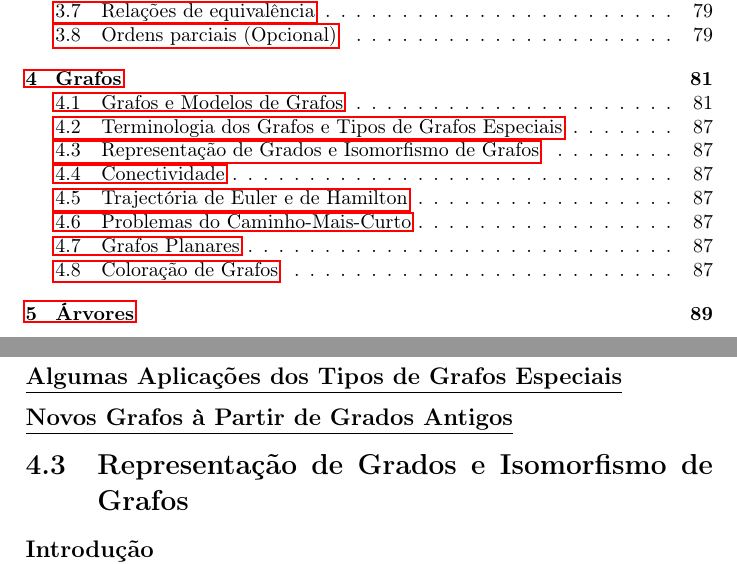
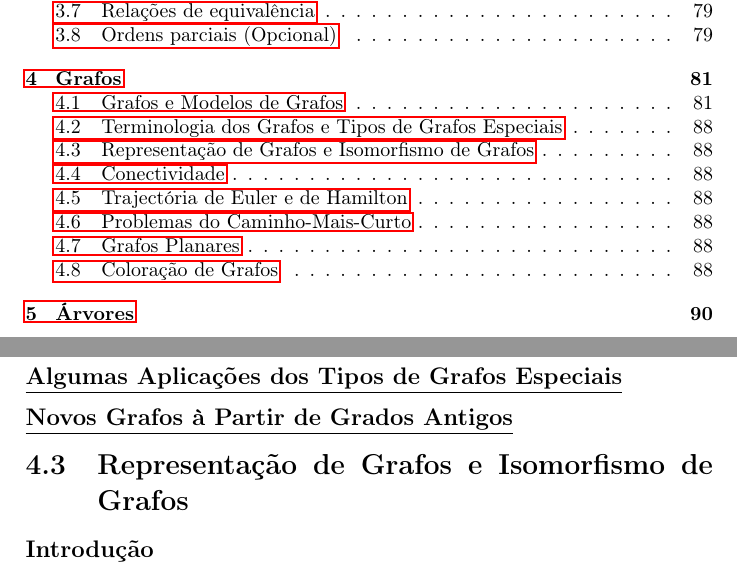
Before and after one commit to discretos/sebenta, a LaTeX document (main.tex, which reads chapter/5.tex, url.sty): two parts of pages 2 and 87 of 90 before the commit and two parts of pages 2 and 88 of 91 after it, joined at a grey line, cut so that both start at the same text. Compiled offline with pdfLaTeX.

Commit message:
new year

```diff
--- a/chapter/5.tex
+++ b/chapter/5.tex
@@ -246,7 +295,7 @@ terminologia particular utilizada.
 \subsection*{\underline{Algumas Aplicações dos Tipos de Grafos Especiais}}
 \subsection*{\underline{Novos Grafos à Partir de Grados Antigos}}
 
-\section{Representação de Grados e Isomorfismo de Grafos}
+\section{Representação de Grafos e Isomorfismo de Grafos}
 \subsection*{\underline{Introdução}}
 \subsection*{\underline{Representação de Grafos}}
 \subsection*{\underline{Matrizes de Adjacência}}
--- a/main.tex
+++ b/main.tex
@@ -10,7 +10,7 @@
 \usepackage[plainpages=false,unicode]{hyperref}
 \usepackage{tikz}
 
-\usetikzlibrary{calc, trees, positioning, arrows, fit, shapes}
+\usetikzlibrary{calc, graphs, trees, positioning, arrows, fit, shapes}
 
 
 %FROM SEPA
--- a/url.sty
+++ /dev/null
@@ -1,312 +0,0 @@
-% url.sty  ver 3.4    16-Sep-2013   Donald Arseneau   asnd@triumf.ca
-% Copyright 1996-2013 Donald Arseneau,  Vancouver, Canada.
-% This program can be used, distributed, and modified under the terms
-% of the LaTeX Project Public License, version 2 or later.
-%
-% A form of \verb that allows linebreaks at certain characters or
-% combinations of characters, accepts reconfiguration, and can usually
-% be used in the argument to another command.  It is intended for email
-% addresses, hypertext links, directories/paths, etc., which normally
-% have no spaces.  The font may be selected using the \urlstyle command,
-% and new url-like commands can be defined using \urldef.
-%
-% Usage:    Conditions:
-% \url{ }   If the argument contains any "%" or "^^", or ends with
-%           "\", it can't be used in the argument to another command.
-%           The argument must not contain unbalanced braces.
-% \url|  |  ...where "|" is any character not used in the argument and not
-%           "{" or a space.  The same restrictions as above except that the
-%           argument may contain unbalanced braces.
-% \urldef\xyz\url{ }
-% \xyz      a defined-url: "\xyz" can be used anywhere, no matter what
-%           characters it contains.
-% \DeclareUrlCommand\abc{settings}: makes \abc{ } like \url{ } with settings
-%
-% See url.tex/url.pdf for documentation.  Some info after \endinput
-%
-% Required catcodes during loading:  letters @ = letter,
-%        ` = > < . [ ] + - digits = other,
-%        { } \ ~ # % $ _ ^ = their normal
-
-% default style assignments
-\def\UrlBreaks{\do\.\do\@\do\\\do\/\do\!\do\_\do\|\do\;\do\>\do\]%
- \do\)\do\,\do\?\do\&\do\'\do+\do\=\do\#}%
-\def\UrlBigBreaks{\do\:\do@url@hyp}%
-\def\UrlNoBreaks{\do\(\do\[\do\{\do\<}%
-% any ordinary characters that aren't usually:
-\def\UrlOrds{\do\*\do\-\do\~\do\'\do\"\do\-}%
-\def\UrlSpecials{\do\ {\Url@space}\do\%{\Url@percent}\do\^^M{\Url@space}%
-   \Url@force@Tilde}% package option may force faked text-ascii-tilde
-
-\@namedef{Url@OT1encSpecials}{%
-  %  *Some* latin-1 or windows characters that ot1 has elsewhere:  OE  oe  ss
-  \do\^^8c{\mathchar30 }\do\^^9c{\mathchar27 }\do\^^df{\mathchar25 }%
-  \do\~{\lower.45ex\hbox{\m@th$\mathchar126$}}% For tt style
-  % lots more to add, but I should later link into inputenc
-  \do\^^b5{\mu}%
-  \Url@OTnonTT % more for any but typewriter
-  }
-
-\def\Url@OTnonTT{\do\<{\langle}\do\>{\mathbin{\rangle}}\do
-  \_{\_\penalty\@m}\do\|{\mid}\do\{{\lbrace}\do\}{\mathbin{\rbrace}}\do
-  \\{\mathbin{\backslash}}\UrlTildeSpecial}
-
-% *Some* latin-1 or windows characters. Most will pass through safely to T1 enc
-% mu  inverted-?  OE  oe
-% lots more to add, but I should later link into inputenc
-\@namedef{Url@T1encSpecials}{\do\^^b5{\mu}\do\^^bf{\mathchar190 }%
-  \do\^^8c{\mathchar215 }\do\^^9c{\mathchar247 }\do\^^df{\mathchar255 }%
-  \do\^^ff{\mathchar184 }}
-
-\@namedef{Url@LY1encSpecials}{\do\~{\mathchar158 }}
-
-\def\UrlTildeSpecial{\do\~{\raise.45ex\hbox{\m@th$\scriptstyle\sim$}}}
-\let\Url@force@Tilde\relax
-
-\def\url@ttstyle{%
- \@ifundefined{selectfont}{\def\UrlFont{\tt}}{\def\UrlFont{\ttfamily}}}
-
-\def\url@rmstyle{%
- \@ifundefined{selectfont}{\def\UrlFont{\rm}}{\def\UrlFont{\rmfamily}}}
-
-\def\url@sfstyle{%
- \@ifundefined{selectfont}{\def\UrlFont{\sf}}{\def\UrlFont{\sffamily}}}
-
-\def\url@samestyle{\def\UrlFont{}}
-
-\@ifundefined{strip@prefix}{\def\strip@prefix#1>{}}{}
-\@ifundefined{verbatim@nolig@list}{\def\verbatim@nolig@list{\do\`}}{}
-
-% \Url sets up the reading the argument verbatim if possible
-\def\Url{%
- \Url@movingtest
- \ifmmode\@inmatherr$\fi %$
- \let\do\@makeother \dospecials % verbatim catcodes
- \catcode`{\@ne \catcode`}\tw@ % with exceptions
- \catcode`\ =10 % allow "\url {x}"
- \catcode`\#=6  % always # -> ##, so I can later convert ## -> #
- \@ifnextchar\bgroup{\obeyspaces\obeylines\Url@z}\Url@y}
-
-% \Url@y read arguments delimited like |...|, passing to \Url@z
-\def\Url@y#1{\catcode`{11 \catcode`}11\obeyspaces\obeylines
-  \def\@tempa##1#1{\Url@z{##1}}\@tempa}
-
-% \Url@z read arguments delimited like {...}, verbatimizes with \meaning,
-% performs character translations, then invokes the formatter.
-\def\Url@z#1{\toks@{#1}\edef\Url@String{\the\toks@}%
-  \edef\Url@String{\expandafter\strip@prefix\meaning\Url@String}%
-%\if\urldebug \message{------------------------------------------------------}%
-%\message{ \Url@String}\fi
-% \meaning introduces spurious spaces in the text, so it would be nice
-% to preserve the real spaces before \meaning, but that doesn't work --
-% we can only do replacement on streams of non-syntactic characters.
-  \Url@ObeySp % may be no-op; otherwise put ordinary (12) space characters
-%\if\urldebug \message{ \Url@String}\fi
-% we left the catcode of # with its normal value (6) so \meaning
-% doubles it to ##.  Now we convert back to single #.  This allows
-% \url{#} to appear in the arguments of other commands, where we can't
-% make # be an ordinary character.  We make the single # active rather
-% than `other' to support hyperref.sty.
-  \Url@acthash
-%\if\urldebug \message{ \Url@String}\fi
-% Also make % active to support hyperref.
-  \Url@actpercent
-% now do any hyper referencing due to hyperref (or perform a url-def)
-  \Url@HyperHook
-% Now do the formatting in a group (can also have \Url@HyperHook take
-% this as an argument.
-  {\Url@FormatString}%
-  \endgroup}
-
-\let\Url@ObeySp\@empty
-\let\UrlRight\@empty
-\let\UrlLeft\@empty
-\let\Url@HyperHook\@empty
-
-% This is the normal way to format the strings, using math mode.
-\def\Url@FormatString{%
- \UrlFont \Url@MathSetup
- $\fam\z@ \textfont\z@\font
- \expandafter\UrlLeft\Url@String\UrlRight
- \m@th$%
-% \if\urldebug \showlists \fi
-}%
-
-\def\Url@MathSetup{%
- \medmuskip\Urlmuskip \thickmuskip\medmuskip \thinmuskip0mu%
- \relpenalty\UrlBigBreakPenalty \binoppenalty\UrlBreakPenalty
- \expandafter\let\expandafter\UrlEncSpecials\csname Url@\f@encoding encSpecials\endcsname
- % Insert test for unknown encodings here \ifx\UrlEncSpecials\relax
- \ifdim\fontdimen\thr@@\font=\z@ \let\Url@OTnonTT\relax \fi
- \@tempcnta\z@ %  \fam\multiply\@tempcnta\@cclvi
- \let\do\set@mathcode \UrlOrds % ordinary characters that were special
- \advance\@tempcnta 8192 \UrlBreaks % bin
- \advance\@tempcnta 4096 \UrlBigBreaks % rel
- \advance\@tempcnta 4096 \UrlNoBreaks % open
- \let\do\set@mathact \UrlSpecials \UrlEncSpecials % active
- \let\do\set@mathnolig \verbatim@nolig@list % prevent ligatures
-}
-
-\def\set@mathcode#1{\count@`#1\advance\count@\@tempcnta
-%\message{Set mathcode of \string #1 (\number`#1) = \number`#1 + \number\@tempcnta. }%
-\mathcode`#1\count@}
-\def\set@mathact#1#2{\mathcode`#1=32768 \begingroup
-    \lccode`\~`#1\lowercase{\endgroup\def~}{#2}}
-\def\set@mathnolig#1{\ifnum\mathcode`#1<32768
-   \begingroup\lccode`\~`#1\lowercase{\endgroup
-     \edef~}{\mathchar\number\mathcode`#1\sb{\/}}%
-   \mathcode`#1=32768 \fi}
-
-\def\Url@movingtest{\begingroup
- \ifx\let\HyPsd@LetCommand % we are already in a pdf string!
-  \expandafter\Url@unmove \fi % give the argument and hope for the best
- \let\Url@moving\relax\relax\relax
- \ifx\Url@moving\relax\else \expandafter\Url@unmove \fi
- \endgroup}
-\long\def\Url@unmove#1\Url@y{\endgroup \ifx\protect\relax\else\protect\Url\fi}
-\edef\Url@moving{\csname Url Error\endcsname}
-\expandafter\edef\Url@moving
- {\csname url used in a moving argument.\endcsname}
-\expandafter\expandafter\expandafter \let \Url@moving\@undefined
-
-\def\urldef#1#2{\begingroup \setbox\z@\hbox\bgroup
-  \def\Url@HyperHook##1\endgroup{\Url@def{#1}{#2}}%
-  % Because hyperref breaks \urldef and does not define its own (Grrrr!)...
-  \def\url@##1{\egroup\endgroup\DeclareRobustCommand#1{#2{##1}}}%
- #2}
-\def\Url@def#1#2{%
-   \toks0\expandafter{\Url@String}%
-   \protected@edef\Url@String{\Url@String}%
-   \toks1\expandafter{\Url@String}%
-   \edef\Url@String{\endgroup\egroup\endgroup\def
-     \expandafter\noexpand\csname\expandafter\@gobble\string#1 \endcsname
-     {\noexpand\Url@eitherdef{\the\toks1}{\noexpand#2{\the\toks0}}}}%
-   \Url@String
-   \edef#1{\noexpand\protect
-      \expandafter\noexpand\csname\expandafter\@gobble\string#1 \endcsname}%
-  }
-\def\Url@eitherdef{\ifx\let\HyPsd@LetCommand % we are already in a pdf string!
-  \expandafter\@firstoftwo \else \expandafter\@secondoftwo \fi}
-
-\def\urlstyle#1{\expandafter\protect\csname url@#1style\endcsname}
-
-\def\DeclareUrlCommand#1#2{\def#1{\leavevmode\begingroup #2\Url}}
-
-% Sample (and default) configuration:
-%
-\DeclareUrlCommand\url{}
-\urlstyle{tt}
-%
-\newmuskip\Urlmuskip \Urlmuskip=0mu
-\mathchardef\UrlBreakPenalty=\binoppenalty
-\mathchardef\UrlBigBreakPenalty=\relpenalty
-%
-% picTeX defines \path, so declare it optionally:
-\@ifundefined{path}{\DeclareUrlCommand\path{\urlstyle{tt}}}{}
-%
-% too many styles define \email like \address, so I will not define it.
-% \DeclareUrlCommand\email{\urlstyle{rm}}
-
-% Process LaTeX \package options
-%
-\let\Url@sppen\@M
-\def\Url@space{\penalty\Url@sppen}
-\def\do@url@hyp{}% by default, no breaks after hyphens
-
-\@ifundefined{ProvidesPackage}{
-}{\ProvidesPackage
- {url}[2013/09/16 \space ver 3.4 \space Verb mode for urls, etc.]
-\DeclareOption{hyphens}{\def\do@url@hyp{\do\-}}% allow breaks after hyphens
-\DeclareOption{obeyspaces}{\let\Url@ObeySp\relax}% a flag for later
-\DeclareOption{spaces}{\def\Url@sppen{\UrlBreakPenalty}}
-\DeclareOption{LY1}{}
-\DeclareOption{T1}{}
-\DeclareOption{allowmove}{\let\Url@moving\@empty}
-\DeclareOption{lowtilde}{%
-  \def\UrlTildeSpecial{\do\~{\raise.2ex\hbox{\m@th$\scriptstyle\sim$}}}
-  \let\Url@force@Tilde\UrlTildeSpecial
-}
-\ProcessOptions\relax
-\ifx\Url@ObeySp\relax % [obeyspaces] was declared
-  \begingroup \lccode`+=32 \lowercase
-   {\endgroup \def\Url@ObeySp{\Url@Edit\Url@String{ }{+}}}
-   \def\Url@space{\penalty\Url@sppen\ }
-\fi
-}
-\ifx\f@encoding\undefined \def\f@encoding{OT1}\fi
-
-\begingroup
-% \Url@acthash:    convert `other' (doubled) ## to active #
-% \Url@actpercent: convert `other' % to active %
- \lccode`+=`\# \lccode`\~=`\#
-  \lowercase {\long\gdef\Url@acthash{\Url@Edit\Url@String{++}{~}%
-     \ifnum\mathcode`\#<32768 \def~{\#}\fi}}%
- \lccode`+=`\% \lccode`\~=`\%
-  \lowercase {\long\gdef\Url@actpercent{\Url@Edit\Url@String{+}{~}%
-    \ifnum\mathcode`\%<32768 \def~{\%}\fi}}%
- \catcode13=12 %
- \gdef\Url@percent{\@ifnextchar^^M{\@gobble}{\mathbin{\mathchar`\%}}}%
-\endgroup%
-
-%   Edit macro #1 changing all appearances of pattern #2 to replacement #3.
-%   The replacement is recursive, so don't put the search pattern into the
-%   replacement text!
-
-{ \catcode`Q=3
-
-\gdef\Url@Edit#1#2#3{%
- \begingroup % \tracingall
- \def\DOE@a{\endgroup\def#1}% Just so I can \expandafter it safely.
- \def\DOE@b##1#2##2Q##3{\@ifblank{##2}% if finished,
-   {\DOE@c ##1Q}% then remove \@empty's and redefine macro
-   {\DOE@b##1##3##2Q{##3}}% else, re-iterate
- }%  the leading \@empty preserves braces, as does the trailing pattern:
- \expandafter\DOE@b\expandafter\@empty #1\@empty#2Q{#3}}
-\gdef\DOE@c#1\@empty Q{\expandafter\DOE@a\expandafter{#1}}
-%
-%  \@ifblank (LaTeX syntax) --- checks if parameter is blank (Spaces
-%     count as blank) use \@ifblank{#1}{true case}{false case} etc
-\long\gdef\@ifblank#1{\@Ifbl@nk#1QQ\@secondoftwo\@firstoftwo!}%
-\long\gdef\@Ifbl@nk#1#2Q#3#4#5!{#4}
-
-} % restore Q catcode
-
-
-%\ifx\urldebug\@undefined \def\urldebug{01}\fi
-
-\endinput
-% For documentation, please see accompanying url.tex (url.pdf)
-% Package Options:  obeyspaces, hyphens, spaces, lowtilde
-%
-% Revision History:
-% ver 1.1 6-Feb-1996:
-% Fix hyphens that wouldn't break and ligatures that weren't suppressed.
-% ver 1.2 19-Oct-1996:
-% Package option for T1 encoding; Hooks: "\UrlLeft" and "\UrlRight".
-% ver 1.3 21-Jul-1997:
-% Prohibit spaces as delimiter characters; change ascii tilde in OT1.
-% ver 1.4 02-Mar-1999:
-% LaTeX license; moving-argument-error
-% ver 1.5 28-Mar-1999:
-% possibility of spacing around break characters; re-settable penalties
-% ver 1.6 20-Jun-2002:
-% un-double #, fix obeyed-spaces, ignore trailing %, hook for hyperref
-% (\Url@HyperHook), no macros in pre-processed url string (in \Url@String),
-% limit catcode change of ~.
-% ver 3.0 June 2003/Nov 2003:
-% \DeclareUrlCommand; make font encoding automatic (only a few inputenc characters
-% are supported yet - needs refactoring); reverse penalties.
-% ver 3.1 Mar 2004:
-% Remove spurious spaces in \url@XXstyle commands.
-% ver 3.2 June 2005:
-% Fix cmsy-symbols in tt bug (from 3.0); LY1 encoding bug; Enable plain
-% with miniltx (again); Define the \urldef for hyperref; Lower "sim" tilde
-% a little; fix \lowercase error in \UrlSpecials handling.
-% ver 3.3 April 2006:
-% Fix some encoding bugs and remove 8-bit characters.  lowtilde option
-% ver 3.4 Sept 2013:
-% \@nomatherr->\@inmatherr. & is now another \UrlBreak character.
-% The End
-
-Test file integrity:  ASCII 32-57, 58-126:  !"#$%&'()*+,-./0123456789
-:;<=>?@ABCDEFGHIJKLMNOPQRSTUVWXYZ[\]^_`abcdefghijklmnopqrstuvwxyz{|}~
```
Also changed, not shown: chapter/imagens/54.PNG (added), chapter/imagens/55.PNG (added), main.pdf, chapter/5.tex (51 more changed lines), 3 other files.
